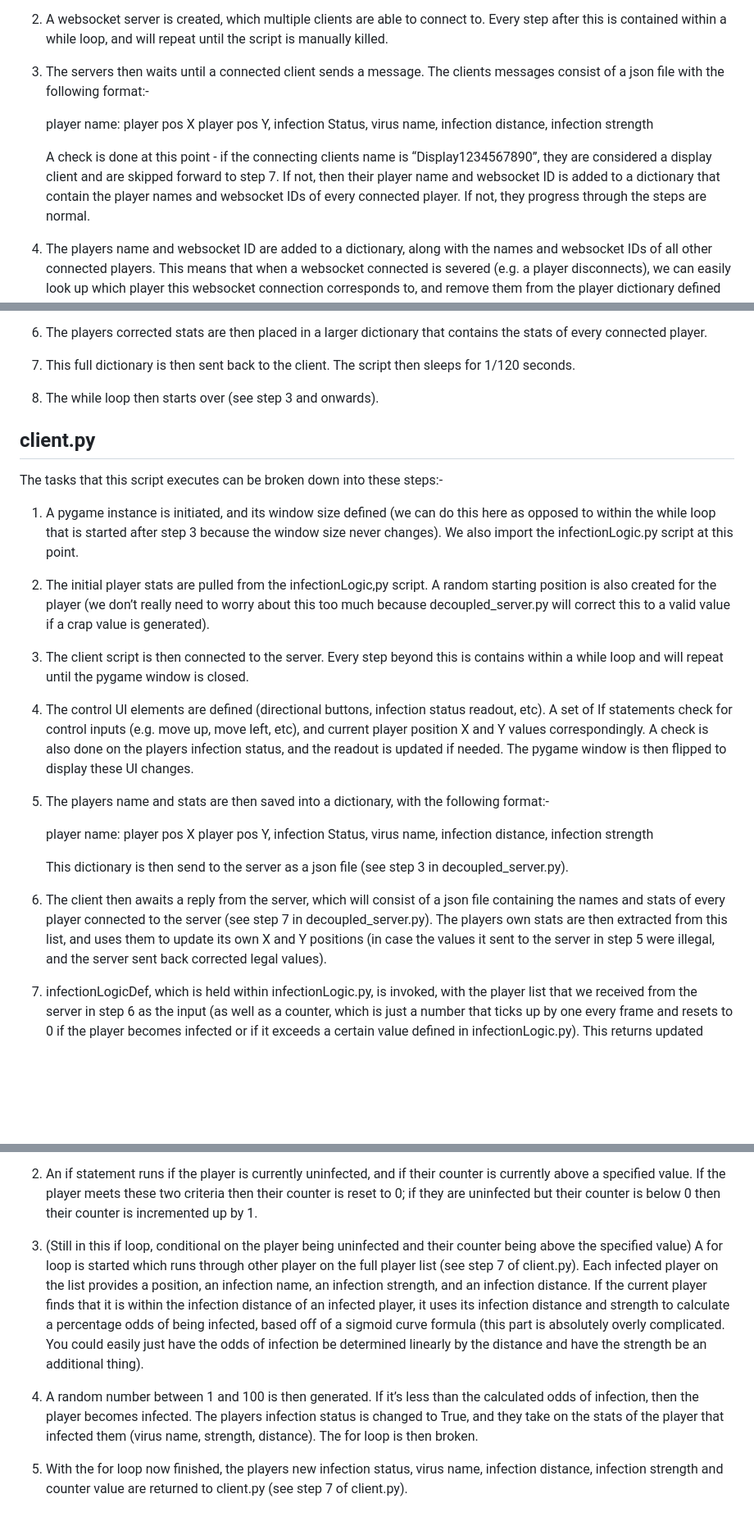
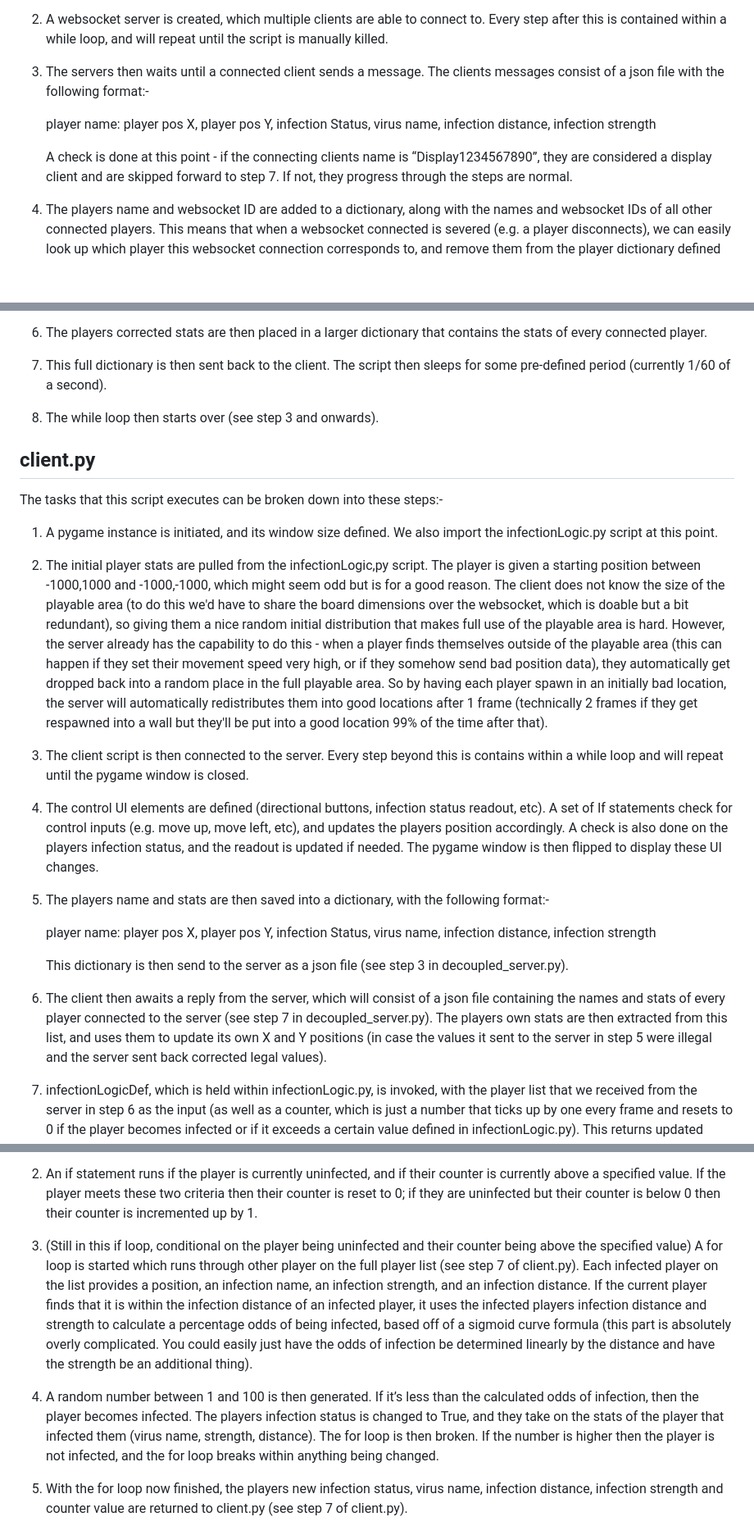
Before and after one commit to jmclay-epcc/VirusSim, a Markdown page: README.md, 3 parts joined by grey strips. Shown: that part at 82% size. Drawn GitHub-style; blank space fills up the shorter version.

Commit message:
Update README.md
Some typo fixes, some clarification

```diff
--- a/README.md
+++ b/README.md
@@ -12,10 +12,9 @@ The tasks that this script executes can be broken down into these steps:-
 
 3. The servers then waits until a connected client sends a message.  The clients messages consist of a json file with the following format:-
 
-	player name: player pos X player pos Y, infection Status, virus name, infection distance, infection strength
+	player name: player pos X, player pos Y, infection Status, virus name, infection distance, infection strength
 
-	A check is done at this point - if the connecting clients name is “Display1234567890”,  they are considered a display client and are skipped 		forward to step 7.  If not, then their player name and websocket ID is added to a dictionary that contain the player names and websocket IDs of
-	every connected player.  If not, they progress through the steps are normal.
+	A check is done at this point - if the connecting clients name is “Display1234567890”,  they are considered a display client and are skipped forward to step 7.  If not, they progress through the steps are normal.
 
 4. The players name and websocket ID are added to a dictionary, along with the names and websocket IDs of all other connected players.  This means that when a websocket connected is severed (e.g. a player disconnects), we can easily look up which player this websocket connection corresponds to, and remove them from the player dictionary defined in step 6.
 
@@ -23,7 +22,7 @@ The tasks that this script executes can be broken down into these steps:-
 
 6. The players corrected stats are then placed in a larger dictionary that contains the stats of every connected player.
 
-7. This full dictionary is then sent back to the client.  The script then sleeps for 1/120 seconds.
+7. This full dictionary is then sent back to the client.  The script then sleeps for some pre-defined period (currently 1/60 of a second).
 
 9. The while loop then starts over (see step 3 and onwards).
 
@@ -33,21 +32,21 @@ The tasks that this script executes can be broken down into these steps:-
 
 The tasks that this script executes can be broken down into these steps:-
 
-1. A pygame instance is initiated, and its window size defined (we can do this here as opposed to within the while loop that is started after step 3 because the window size never changes).  We also import the infectionLogic.py script at this point.
+1. A pygame instance is initiated, and its window size defined.  We also import the infectionLogic.py script at this point.
 
-2. The initial player stats are pulled from the infectionLogic,py script.  A random starting position is also created for the player (we don’t really need to worry about this too much because decoupled_server.py will correct this to a valid value if a crap value is generated).
+2. The initial player stats are pulled from the infectionLogic,py script.  The player is given a starting position between -1000,1000 and -1000,-1000, which might seem odd but is for a good reason.  The client does not know the size of the playable area (to do this we'd have to share the board dimensions over the websocket, which is doable but a bit redundant), so giving them a nice random initial distribution that makes full use of the playable area is hard.  However, the server already has the capability to do this - when a player finds themselves outside of the playable area (this can happen if they set their movement speed very high, or if they somehow send bad position data), they automatically get dropped back into a random place in the full playable area.  So by having each player spawn in an initially bad location, the server will automatically redistributes them into good locations after 1 frame (technically 2 frames if they get respawned into a wall but they'll be put into a good location 99% of the time after that).
 
 3. The client script is then connected to the server.  Every step beyond this is contains within a while loop and will repeat until the pygame window is closed.
 
-4. The control UI elements are defined (directional buttons, infection status readout, etc).  A set of If statements check for control inputs (e.g. move up, move left, etc), and current player position X and Y values correspondingly.  A check is also done on the players infection status, and the readout is updated if needed.  The pygame window is then flipped to display these UI changes.
+4. The control UI elements are defined (directional buttons, infection status readout, etc).  A set of If statements check for control inputs (e.g. move up, move left, etc), and updates the players position accordingly.  A check is also done on the players infection status, and the readout is updated if needed.  The pygame window is then flipped to display these UI changes.
 
 5. The players name and stats are then saved into a dictionary, with the following format:-
 
-	player name: player pos X player pos Y, infection Status, virus name, infection distance, infection strength
+	player name: player pos X, player pos Y, infection Status, virus name, infection distance, infection strength
 
 	This dictionary is then send to the server as a json file (see step 3 in decoupled_server.py).
 
-6. The client then awaits a reply from the server, which will consist of a json file containing the names and stats of every player connected to the server (see step 7 in decoupled_server.py).  The players own stats are then extracted from this list, and uses them to update its own X and Y positions (in case the values it sent to the server in step 5 were illegal, and the server sent back corrected legal values).
+6. The client then awaits a reply from the server, which will consist of a json file containing the names and stats of every player connected to the server (see step 7 in decoupled_server.py).  The players own stats are then extracted from this list, and uses them to update its own X and Y positions (in case the values it sent to the server in step 5 were illegal and the server sent back corrected legal values).
 
 7. infectionLogicDef, which is held within infectionLogic.py, is invoked, with the player list that we received from the server in step 6 as the input (as well as a counter, which is just a number that ticks up by one every frame and resets to 0 if the player becomes infected or if it exceeds a certain value defined in infectionLogic.py).  This returns updated values for infection status, virus name, infection strength, and the counter.
 
@@ -64,9 +63,9 @@ The tasks that this script executes can be broken down into these steps:-
 
 2. An if statement runs if the player is currently uninfected, and if their counter is currently above a specified value.  If the player meets these two criteria then their counter is reset to 0; if they are uninfected but their counter is below 0 then their counter is incremented up by 1.
 
-3. (Still in this if loop, conditional on the player being uninfected and their counter being above the specified value) A for loop is started which runs through other player on the full player list (see step 7 of client.py).  Each infected player on the list provides a position, an infection name, an infection strength, and an infection distance.  If the current player finds that it is within the infection distance of an infected player, it uses its infection distance and strength to calculate a percentage odds of being infected, based off of a sigmoid curve formula (this part is absolutely overly complicated.  You could easily just have the odds of infection be determined linearly by the distance and have the strength be an additional thing).
+3. (Still in this if loop, conditional on the player being uninfected and their counter being above the specified value) A for loop is started which runs through other player on the full player list (see step 7 of client.py).  Each infected player on the list provides a position, an infection name, an infection strength, and an infection distance.  If the current player finds that it is within the infection distance of an infected player, it uses the infected players infection distance and strength to calculate a percentage odds of being infected, based off of a sigmoid curve formula (this part is absolutely overly complicated.  You could easily just have the odds of infection be determined linearly by the distance and have the strength be an additional thing).
 
-4. A random number between 1 and 100 is then generated.  If it’s less than the calculated odds of infection, then the player becomes infected.  The players infection status is changed to True, and they take on the stats of the player that infected them (virus name, strength, distance).  The for loop is then broken.
+4. A random number between 1 and 100 is then generated.  If it’s less than the calculated odds of infection, then the player becomes infected.  The players infection status is changed to True, and they take on the stats of the player that infected them (virus name, strength, distance).  The for loop is then broken.  If the number is higher then the player is not infected, and the for loop breaks within anything being changed.
 
 5. With the for loop now finished, the players new infection status, virus name, infection distance, infection strength and counter value are returned to client.py (see step 7 of client.py).
 
```
